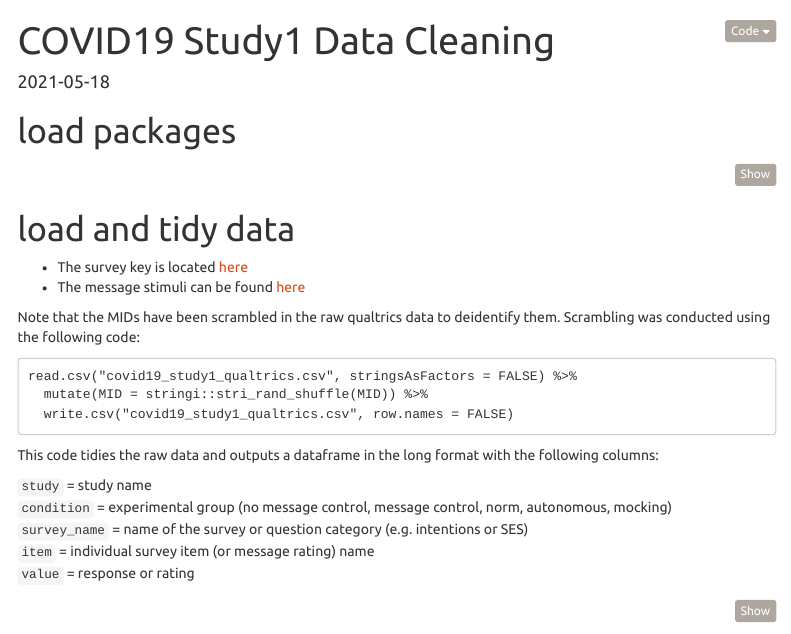
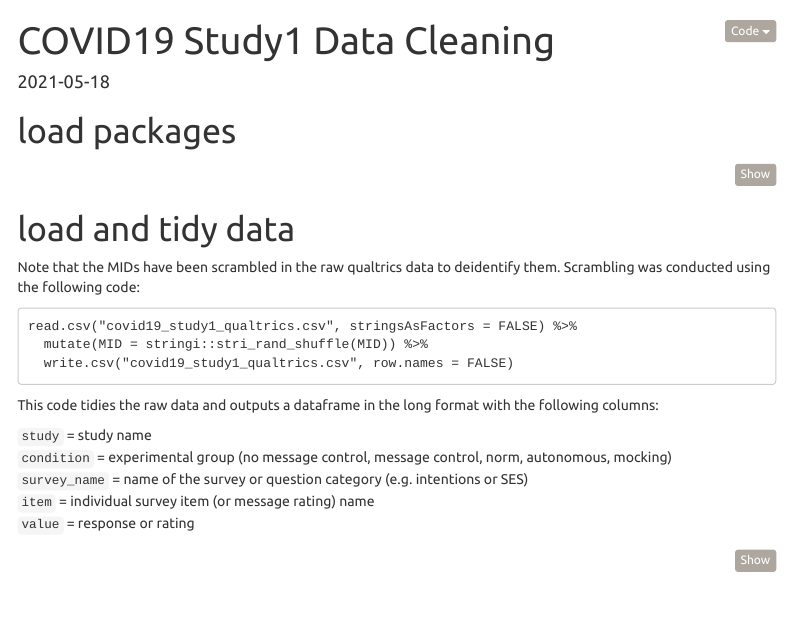
Before and after one commit to cnlab/covid_purpose, an R Markdown document (cleaning/data_cleaning.Rmd): the page in a window 1100 px wide, from its top. Rendered offline with R 4.5, knitr and Pandoc, with nearby package versions; some code elsewhere in the file could not run offline; menus at the side of the page are left out.

Commit message:
anonymized

````diff
--- a/cleaning/data_cleaning.Rmd
+++ b/cleaning/data_cleaning.Rmd
@@ -36,9 +36,6 @@ if (!require(DT)) {
 ```
 
 # load and tidy data
-
-* The survey key is located [here](https://upenn.box.com/s/ftm9deaq4tqflzjxwhmboqy9q6c9dxpu)
-* The message stimuli can be found [here](https://upenn.box.com/s/h3vhnqbdmp383rvahnaalas20cqz7u5g)
 
 Note that the MIDs have been scrambled in the raw qualtrics data to deidentify them. Scrambling was conducted using the following code:
 
````
